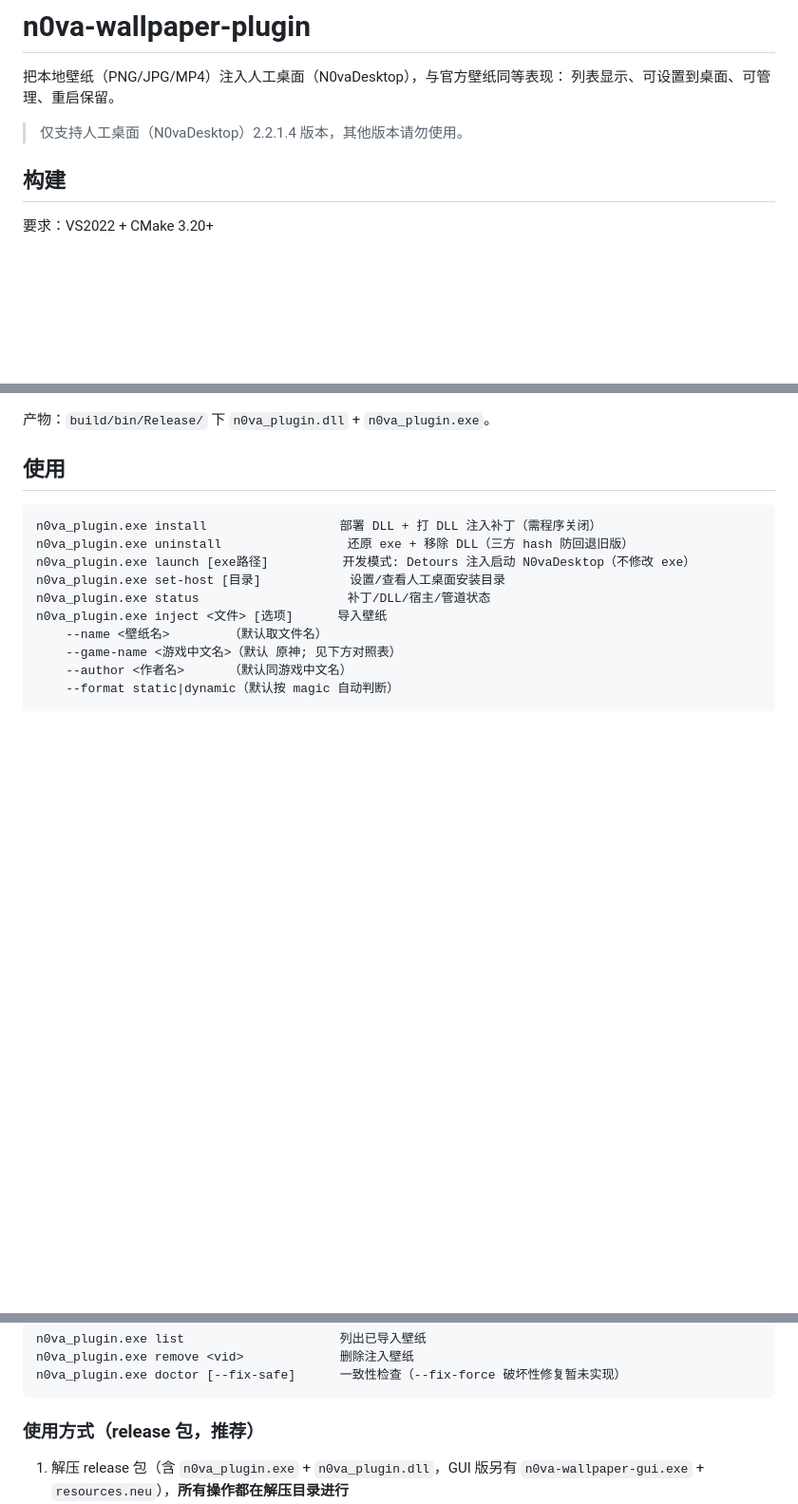
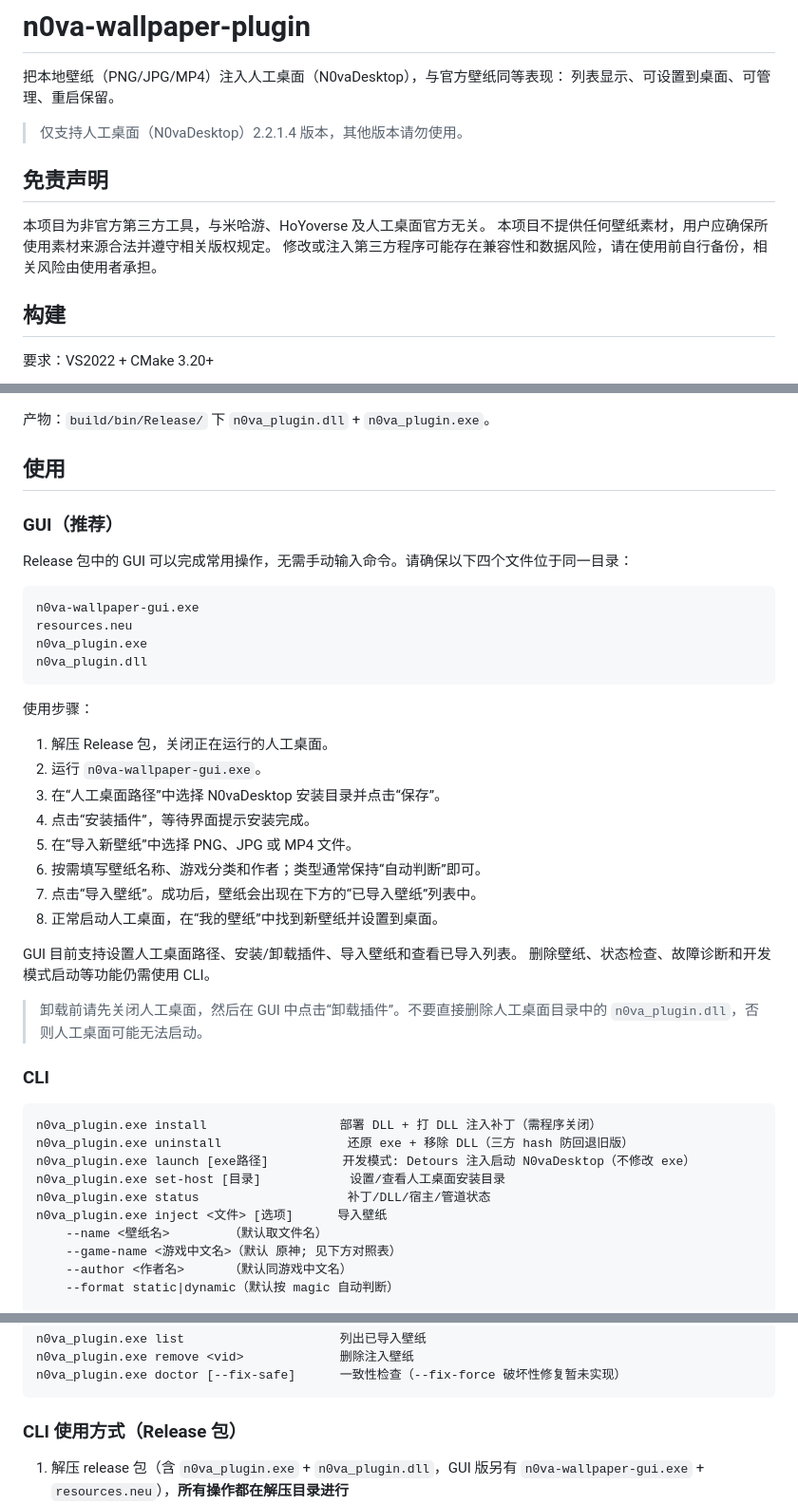
Before and after one commit to lyn-un/n0va-plugin, a Markdown page: README.md, 3 parts joined by grey strips. Shown at 95% size. Rendered like a GitHub page; blank space fills up the shorter version.

Commit message:
Document GUI usage and add disclaimer

````diff
--- a/README.md
+++ b/README.md
@@ -4,6 +4,12 @@
 列表显示、可设置到桌面、可管理、重启保留。
 
 > 仅支持人工桌面（N0vaDesktop）2.2.1.4 版本，其他版本请勿使用。
+
+## 免责声明
+
+本项目为非官方第三方工具，与米哈游、HoYoverse 及人工桌面官方无关。
+本项目不提供任何壁纸素材，用户应确保所使用素材来源合法并遵守相关版权规定。
+修改或注入第三方程序可能存在兼容性和数据风险，请在使用前自行备份，相关风险由使用者承担。
 
 ## 构建
 
@@ -23,6 +29,35 @@ cmake --build build --config Release
 
 ## 使用
 
+### GUI（推荐）
+
+Release 包中的 GUI 可以完成常用操作，无需手动输入命令。请确保以下四个文件位于同一目录：
+
+```text
+n0va-wallpaper-gui.exe
+resources.neu
+n0va_plugin.exe
+n0va_plugin.dll
+```
+
+使用步骤：
+
+1. 解压 Release 包，关闭正在运行的人工桌面。
+2. 运行 `n0va-wallpaper-gui.exe`。
+3. 在“人工桌面路径”中选择 N0vaDesktop 安装目录并点击“保存”。
+4. 点击“安装插件”，等待界面提示安装完成。
+5. 在“导入新壁纸”中选择 PNG、JPG 或 MP4 文件。
+6. 按需填写壁纸名称、游戏分类和作者；类型通常保持“自动判断”即可。
+7. 点击“导入壁纸”。成功后，壁纸会出现在下方的“已导入壁纸”列表中。
+8. 正常启动人工桌面，在“我的壁纸”中找到新壁纸并设置到桌面。
+
+GUI 目前支持设置人工桌面路径、安装/卸载插件、导入壁纸和查看已导入列表。
+删除壁纸、状态检查、故障诊断和开发模式启动等功能仍需使用 CLI。
+
+> 卸载前请先关闭人工桌面，然后在 GUI 中点击“卸载插件”。不要直接删除人工桌面目录中的 `n0va_plugin.dll`，否则人工桌面可能无法启动。
+
+### CLI
+
 ```
 n0va_plugin.exe install                  部署 DLL + 打 DLL 注入补丁（需程序关闭）
 n0va_plugin.exe uninstall                 还原 exe + 移除 DLL（三方 hash 防回退旧版）
@@ -40,7 +75,7 @@ n0va_plugin.exe remove <vid>             删除注入壁纸
 n0va_plugin.exe doctor [--fix-safe]      一致性检查（--fix-force 破坏性修复暂未实现）
 ```
 
-### 使用方式（release 包，推荐）
+### CLI 使用方式（Release 包）
 
 1. 解压 release 包（含 `n0va_plugin.exe` + `n0va_plugin.dll`，GUI 版另有 `n0va-wallpaper-gui.exe` + `resources.neu`），**所有操作都在解压目录进行**
 2. 首次使用：`n0va_plugin.exe set-host "D:\Program Files\N0vaDesktop"`（或直接运行任意命令，自动检测并记录人工桌面位置）
````
Also changed, not shown: other parts of README.md (+1 -0 lines).
